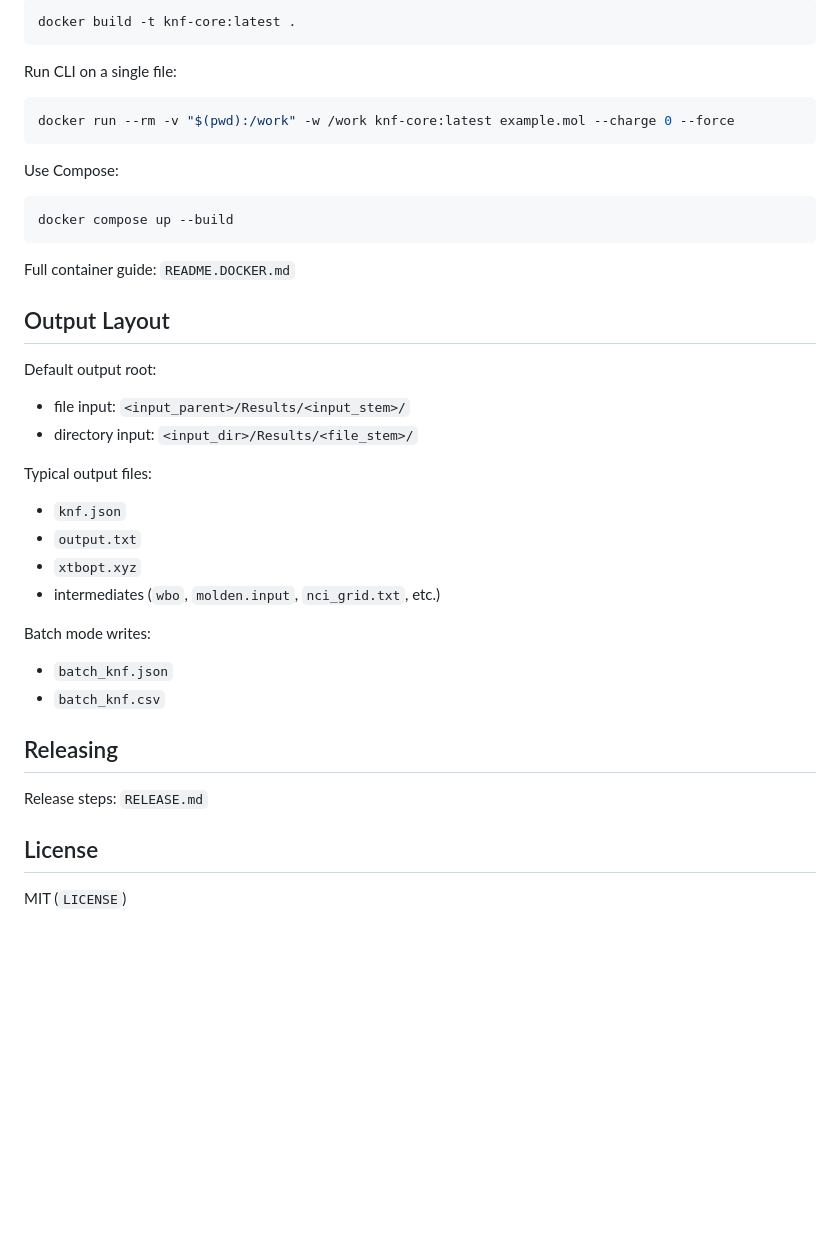
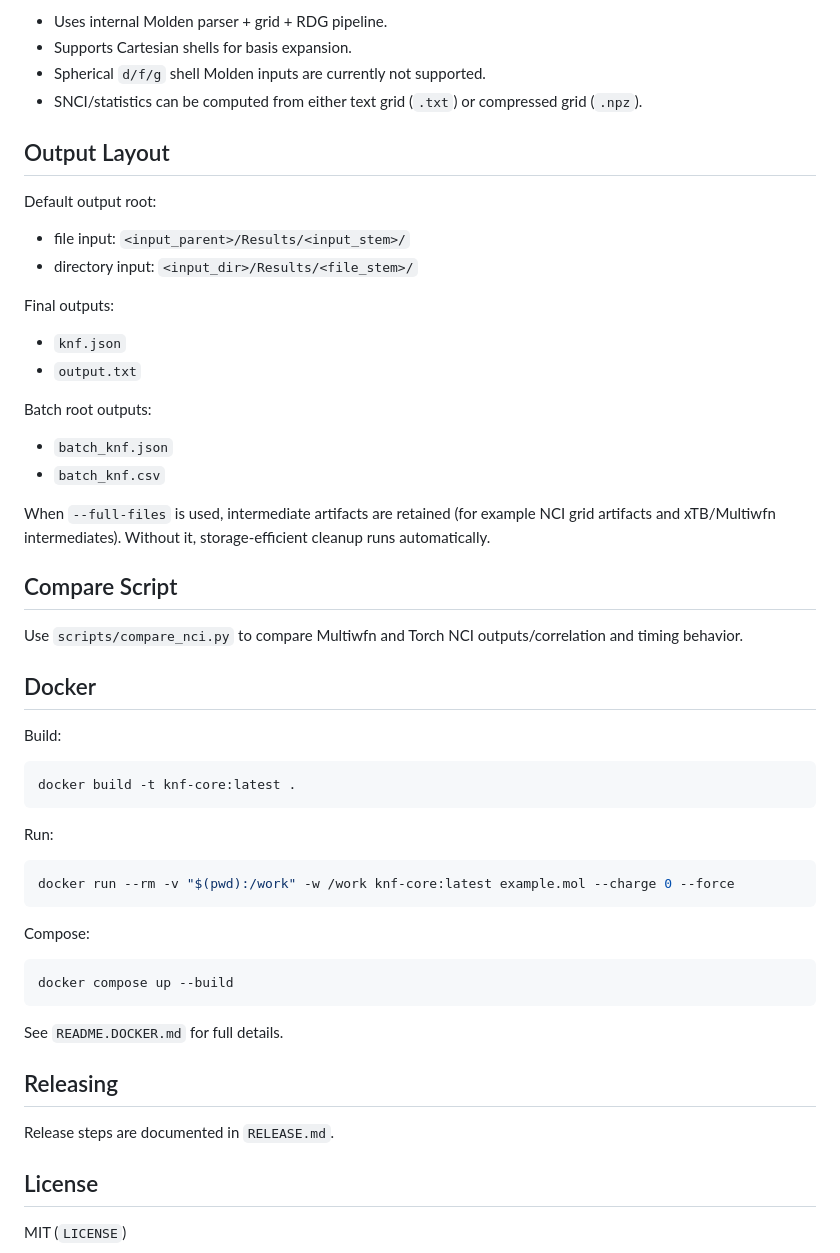
Before and after one commit to Prasanna163/KNF, a Markdown page: README.md, the part around one of its changes. Drawn GitHub-style; blank space fills up the shorter version.

````diff
--- a/README.md
+++ b/README.md
@@ -157,20 +149,7 @@ Build image:
-```bash
-docker build -t knf-core:latest .
-```
-
-Run CLI on a single file:
-
-```bash
-docker run --rm -v "$(pwd):/work" -w /work knf-core:latest example.mol --charge 0 --force
-```
-
-Use Compose:
-
-```bash
-docker compose up --build
-```
-
-Full container guide: `README.DOCKER.md`
+- Uses internal Molden parser + grid + RDG pipeline.
+- Supports Cartesian shells for basis expansion.
+- Spherical `d/f/g` shell Molden inputs are currently not supported.
+- SNCI/statistics can be computed from either text grid (`.txt`) or compressed grid (`.npz`).
 
 ## Output Layout
 
@@ -178,19 +157,45 @@ Default output root:
 - file input: `<input_parent>/Results/<input_stem>/`
 - directory input: `<input_dir>/Results/<file_stem>/`
 
-Typical output files:
+Final outputs:
 - `knf.json`
 - `output.txt`
-- `xtbopt.xyz`
-- intermediates (`wbo`, `molden.input`, `nci_grid.txt`, etc.)
 
-Batch mode writes:
+Batch root outputs:
 - `batch_knf.json`
 - `batch_knf.csv`
 
+When `--full-files` is used, intermediate artifacts are retained (for example NCI grid artifacts and xTB/Multiwfn intermediates). Without it, storage-efficient cleanup runs automatically.
+
+## Compare Script
+
+Use `scripts/compare_nci.py` to compare Multiwfn and Torch NCI outputs/correlation and timing behavior.
+
+## Docker
+
+Build:
+
+```bash
+docker build -t knf-core:latest .
+```
+
+Run:
+
+```bash
+docker run --rm -v "$(pwd):/work" -w /work knf-core:latest example.mol --charge 0 --force
+```
+
+Compose:
+
+```bash
+docker compose up --build
+```
+
+See `README.DOCKER.md` for full details.
+
 ## Releasing
 
-Release steps: `RELEASE.md`
+Release steps are documented in `RELEASE.md`.
 
 ## License
 
````
Also changed, not shown: other parts of README.md (+62 -70 lines).
